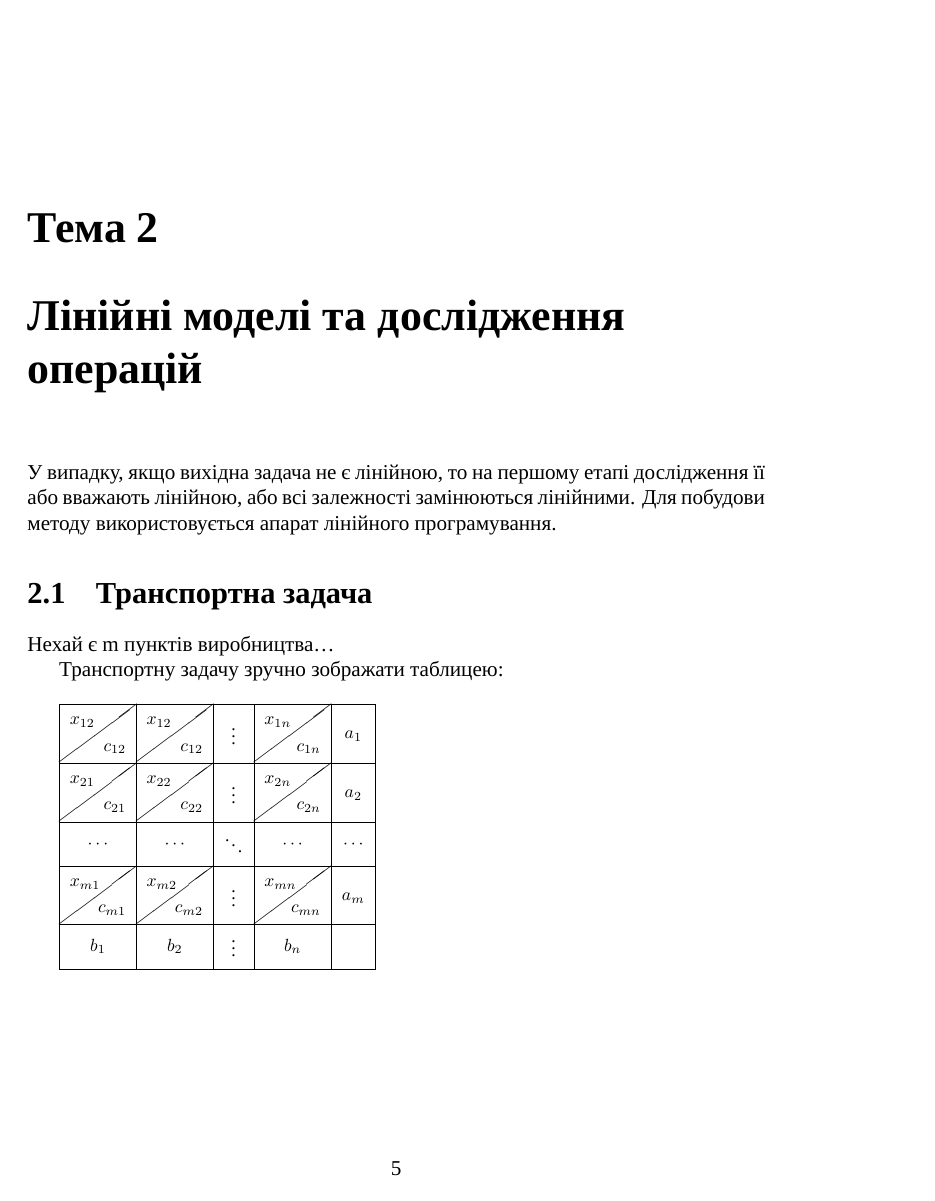
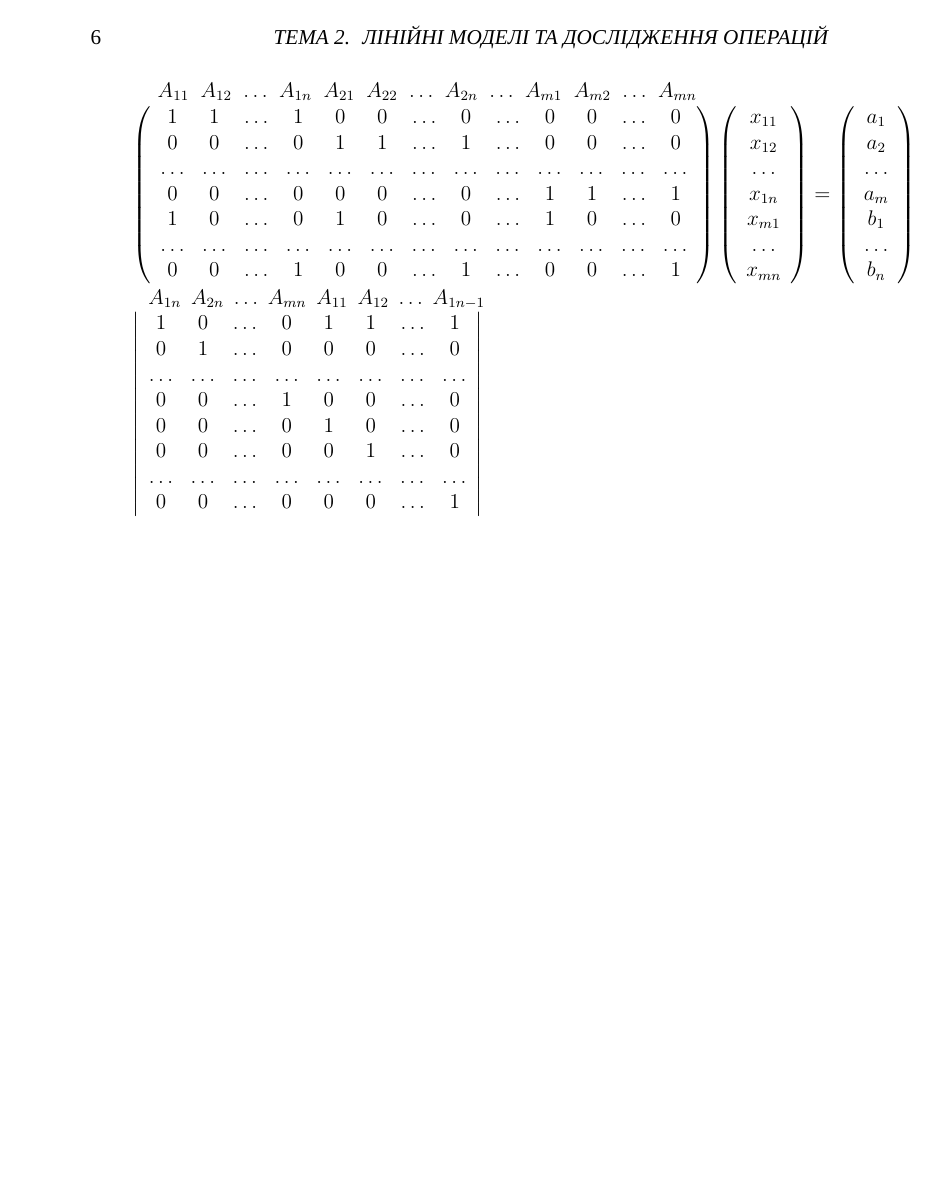
Before and after one commit to Uko/Open-Conspectus, a LaTeX book (Дослідження Операцій/Дослідження Операцій.tex): page 5 of 5 before the commit and page 6 of 6 after it. Compiled offline with XeLaTeX; a missing font is replaced by an installed copy or a similar font.

Commit message:
Додав ще 2 формули з матрицями

```diff
--- a/Дослідження Операцій/Дослідження Операцій.tex
+++ b/Дослідження Операцій/Дослідження Операцій.tex
@@ -8,6 +8,7 @@
 \usepackage{xltxtra}
 \usepackage{makecell}
 \usepackage{geometry}
+\usepackage{amsmath}
 \geometry{a4paper}
 \renewcommand{\chaptername}{Тема}
 \setmainfont[Mapping=tex-text]{Times New Roman}
@@ -46,4 +47,66 @@
 \thead{$b_1$} & \thead{$b_2$} & \thead{\vdots} & \thead{$b_n$} & \thead{} \\
 \hline
 \end{tabular}
+\\
+
+\begin{tabular}{ @{\hspace{1.4em}}l l }
+$
+\setlength{\arraycolsep}{0.27em}
+\begin{array}{ccccccccccccc}
+A_{1 1} & A_{1 2} & \dots & A_{1 n} & A_{2 1} & A_{2 2} & \dots & A_{2 n} & \dots & A_{m 1} & A_{m 2} & \dots & A_{m n}
+\end{array}$ &  \\
+\multicolumn{2}{l}{
+$\left(
+ \begin{array}{ccccccccccccc}
+1 & 1 & \dots & 1 & 0 & 0 & \dots & 0 & \dots & 0 & 0 & \dots & 0 \\
+0 & 0 & \dots & 0 & 1 & 1 & \dots & 1 & \dots & 0 & 0 & \dots & 0 \\
+\dots & \dots & \dots & \dots & \dots & \dots & \dots & \dots & \dots & \dots & \dots & \dots & \dots \\
+0 & 0 & \dots & 0 & 0 & 0 & \dots & 0 & \dots & 1 & 1 & \dots & 1 \\
+1 & 0 & \dots & 0 & 1 & 0 & \dots & 0 & \dots & 1 & 0 & \dots & 0 \\
+\dots & \dots & \dots & \dots & \dots & \dots & \dots & \dots & \dots & \dots & \dots & \dots & \dots \\
+0 & 0 & \dots & 1 & 0 & 0 & \dots & 1 & \dots & 0 & 0 & \dots & 1
+\end{array}\right)
+\left(\begin{array}{c}
+x_{1 1} \\
+x_{1 2} \\
+\dots \\
+x_{1 n} \\
+x_{m 1} \\
+\dots \\
+x_{m n}
+\end{array}
+\right)
+=
+\left(\begin{array}{c}
+a_1 \\
+a_2 \\
+\dots \\
+a_m \\
+b_1 \\
+\dots \\
+b_n
+\end{array}
+\right)$}
+\end{tabular}
+
+\begin{tabular}{ @{\hspace{1em}}l l }
+$
+\setlength{\arraycolsep}{0.23em}
+\begin{array}{cccccccc}
+A_{1 n} & A_{2 n} & \dots & A_{m n} &  A_{1 1} & A_{1 2} & \dots & A_{1 n-1}
+\end{array}$ &  \\
+\multicolumn{2}{l}{
+$\left|
+ \begin{array}{cccccccc}
+1 & 0 & \dots & 0 & 1 & 1 & \dots & 1 \\
+0 & 1 & \dots & 0 & 0 & 0 & \dots & 0 \\
+\dots & \dots & \dots & \dots & \dots & \dots & \dots & \dots \\
+0 & 0 & \dots & 1 & 0 & 0 & \dots & 0 \\
+0 & 0 & \dots & 0 & 1 & 0 & \dots & 0 \\
+0 & 0 & \dots & 0 & 0 & 1 & \dots & 0 \\
+\dots & \dots & \dots & \dots & \dots & \dots & \dots & \dots \\
+0 & 0 & \dots & 0 & 0 & 0 & \dots & 1
+\end{array}\right|$}
+\end{tabular}
+
 \end{document}
```
